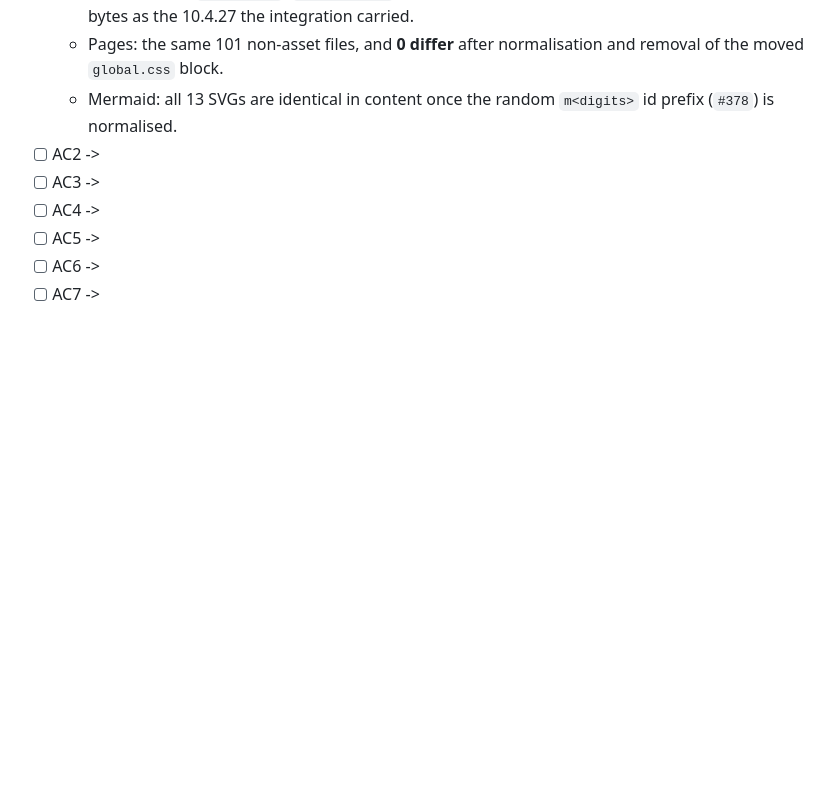
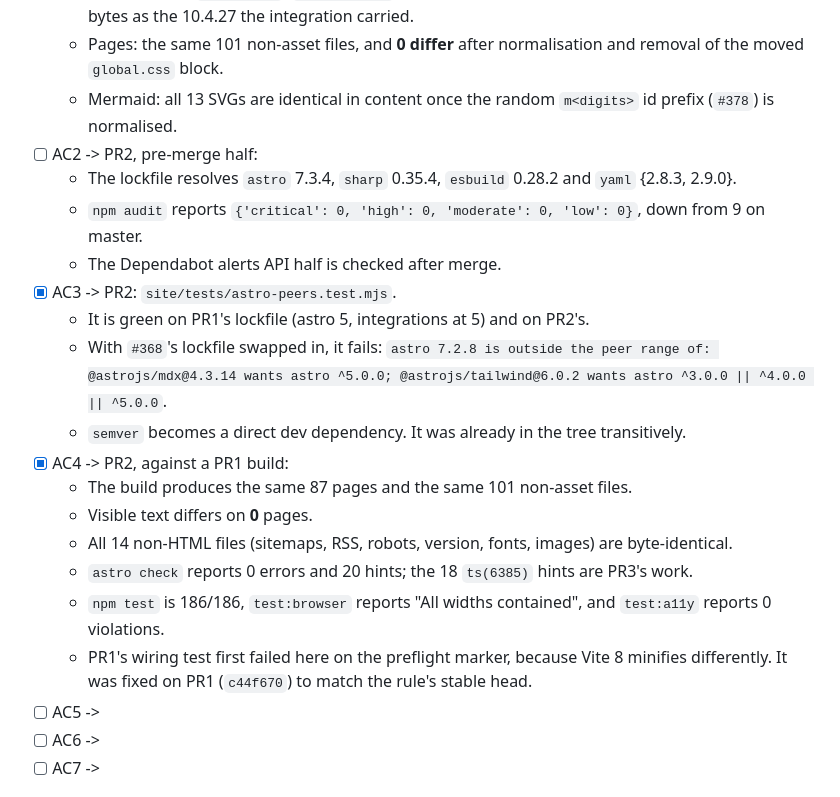
Before and after one commit to mlorentedev/web, a Markdown page: specs/WEB-022/verification.md, the part around the change. Rendered like a GitHub page; blank space fills up the shorter version.

Commit message:
docs(spec): record the Astro 7 evidence for WEB-022
Refs #7

```diff
--- a/specs/WEB-022/verification.md
+++ b/specs/WEB-022/verification.md
@@ -74,9 +74,21 @@ Page comparisons in this spec apply four steps:
   - CSS: master's stylesheet (64 434 bytes plus a final newline) is a byte-identical prefix of PR1's. PR1 then appends `global.css`. `autoprefixer` 10.6.1 as a direct dev dependency produced the same bytes as the 10.4.27 the integration carried.
   - Pages: the same 101 non-asset files, and **0 differ** after normalisation and removal of the moved `global.css` block.
   - Mermaid: all 13 SVGs are identical in content once the random `m<digits>` id prefix (`#378`) is normalised.
-- [ ] AC2 ->
-- [ ] AC3 ->
-- [ ] AC4 ->
+- [ ] AC2 -> PR2, pre-merge half:
+  - The lockfile resolves `astro` 7.3.4, `sharp` 0.35.4, `esbuild` 0.28.2 and `yaml` {2.8.3, 2.9.0}.
+  - `npm audit` reports `{'critical': 0, 'high': 0, 'moderate': 0, 'low': 0}`, down from 9 on master.
+  - The Dependabot alerts API half is checked after merge.
+- [x] AC3 -> PR2: `site/tests/astro-peers.test.mjs`.
+  - It is green on PR1's lockfile (astro 5, integrations at 5) and on PR2's.
+  - With `#368`'s lockfile swapped in, it fails: `astro 7.2.8 is outside the peer range of: @astrojs/mdx@4.3.14 wants astro ^5.0.0; @astrojs/tailwind@6.0.2 wants astro ^3.0.0 || ^4.0.0 || ^5.0.0`.
+  - `semver` becomes a direct dev dependency. It was already in the tree transitively.
+- [x] AC4 -> PR2, against a PR1 build:
+  - The build produces the same 87 pages and the same 101 non-asset files.
+  - Visible text differs on **0** pages.
+  - All 14 non-HTML files (sitemaps, RSS, robots, version, fonts, images) are byte-identical.
+  - `astro check` reports 0 errors and 20 hints; the 18 `ts(6385)` hints are PR3's work.
+  - `npm test` is 186/186, `test:browser` reports "All widths contained", and `test:a11y` reports 0 violations.
+  - PR1's wiring test first failed here on the preflight marker, because Vite 8 minifies differently. It was fixed on PR1 (`c44f670`) to match the rule's stable head.
 - [ ] AC5 ->
 - [ ] AC6 ->
 - [ ] AC7 ->
```
Also changed, not shown: specs/WEB-022/tasks.md (+5 -5 lines).
